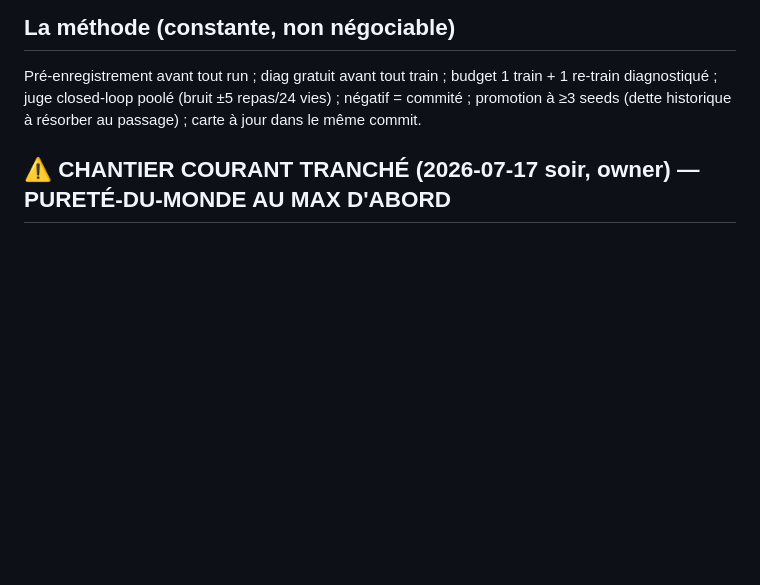
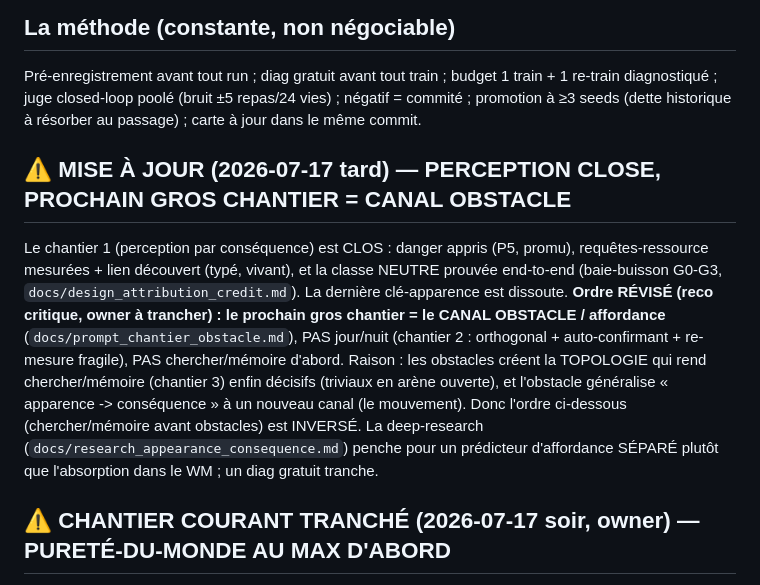
Before and after one commit to edgarbnt/Sylvan, a Markdown page: docs/roadmap_vers_monde_v3.md, the part around the change. Drawn GitHub-style; blank space fills up the shorter version.

```diff
--- a/docs/roadmap_vers_monde_v3.md
+++ b/docs/roadmap_vers_monde_v3.md
@@ -16,6 +16,18 @@ vivre. Chaque chantier est gaté ; l'ordre encode les DÉPENDANCES, pas des pré
 Pré-enregistrement avant tout run ; diag gratuit avant tout train ; budget 1 train + 1 re-train
 diagnostiqué ; juge closed-loop poolé (bruit ±5 repas/24 vies) ; négatif = commité ; promotion à
 ≥3 seeds (dette historique à résorber au passage) ; carte à jour dans le même commit.
+
+## ⚠️ MISE À JOUR (2026-07-17 tard) — PERCEPTION CLOSE, PROCHAIN GROS CHANTIER = CANAL OBSTACLE
+Le chantier 1 (perception par conséquence) est CLOS : danger appris (P5, promu), requêtes-ressource
+mesurées + lien découvert (typé, vivant), et la classe NEUTRE prouvée end-to-end (baie-buisson G0-G3,
+`docs/design_attribution_credit.md`). La dernière clé-apparence est dissoute. **Ordre RÉVISÉ (reco
+critique, owner à trancher) : le prochain gros chantier = le CANAL OBSTACLE / affordance**
+(`docs/prompt_chantier_obstacle.md`), PAS jour/nuit (chantier 2 : orthogonal + auto-confirmant +
+re-mesure fragile), PAS chercher/mémoire d'abord. Raison : les obstacles créent la TOPOLOGIE qui rend
+chercher/mémoire (chantier 3) enfin décisifs (triviaux en arène ouverte), et l'obstacle généralise
+« apparence -> conséquence » à un nouveau canal (le mouvement). Donc l'ordre ci-dessous
+(chercher/mémoire avant obstacles) est INVERSÉ. La deep-research (`docs/research_appearance_consequence.md`)
+penche pour un prédicteur d'affordance SÉPARÉ plutôt que l'absorption dans le WM ; un diag gratuit tranche.
 
 ## ⚠️ CHANTIER COURANT TRANCHÉ (2026-07-17 soir, owner) — PURETÉ-DU-MONDE AU MAX D'ABORD
 Décision : pousser le curseur de pureté-du-monde à son maximum atteignable AVANT tout gros build.
```
Also changed, not shown: docs/prompt_chantier_obstacle.md (added, +92 -0 lines).
